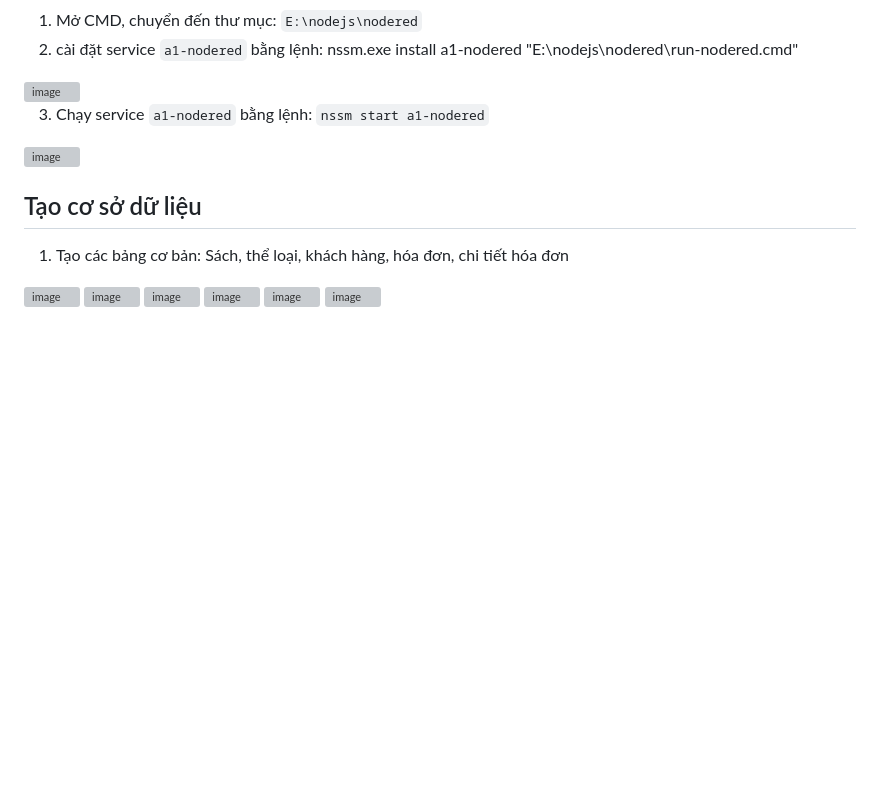
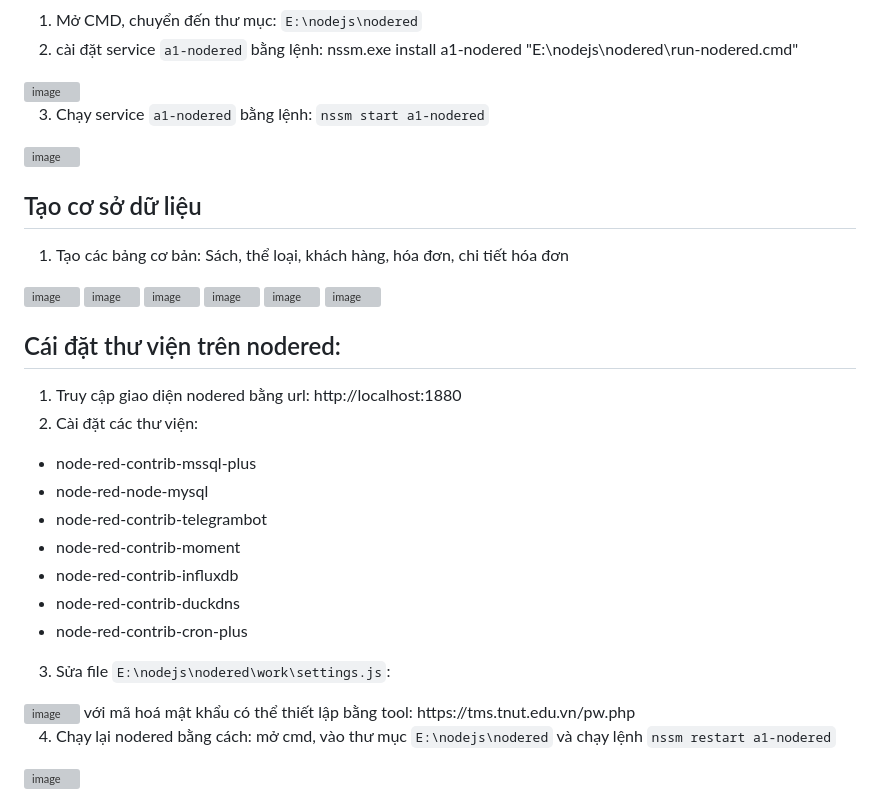
Before and after one commit to Tuanha0302/Lap_trinh_web, a Markdown page: README.md, the part around the change. GitHub-like rendering; blank space fills up the shorter version; grey boxes are pictures that could not be loaded.

```diff
--- a/README.md
+++ b/README.md
@@ -83,3 +83,20 @@
 <img width="628" height="186" alt="image" src="https://github.com/user-attachments/assets/845550d1-da60-47c2-b96e-f362c770f3ce" />
 
 <img width="1186" height="510" alt="image" src="https://github.com/user-attachments/assets/b87fc5d7-a497-4f41-ac14-95e4d7fc1d65" />
+
+## Cái đặt thư viện trên nodered:
+1. Truy cập giao diện nodered bằng url: http://localhost:1880
+2. Cài đặt các thư viện:
+- node-red-contrib-mssql-plus
+- node-red-node-mysql
+- node-red-contrib-telegrambot
+- node-red-contrib-moment
+- node-red-contrib-influxdb
+- node-red-contrib-duckdns
+- node-red-contrib-cron-plus
+3. Sửa file `E:\nodejs\nodered\work\settings.js`:
+<img width="1009" height="290" alt="image" src="https://github.com/user-attachments/assets/0e6ca13a-59c8-4f46-b66c-25a16b285a30" />
+với mã hoá mật khẩu có thể thiết lập bằng tool: https://tms.tnut.edu.vn/pw.php
+
+4. Chạy lại nodered bằng cách: mở cmd, vào thư mục `E:\nodejs\nodered` và chạy lệnh `nssm restart a1-nodered`
+<img width="610" height="131" alt="image" src="https://github.com/user-attachments/assets/9cee5a18-fb9d-4094-b8eb-4c5ee8fce622" />
```
